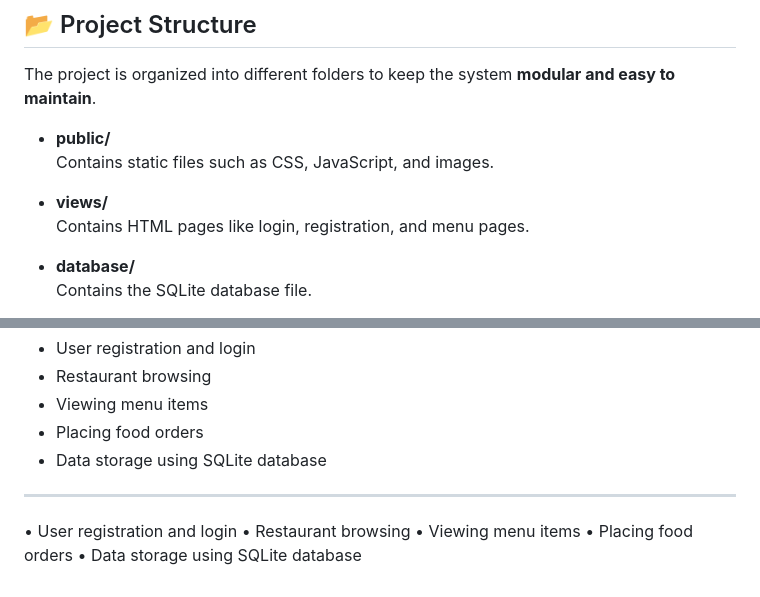
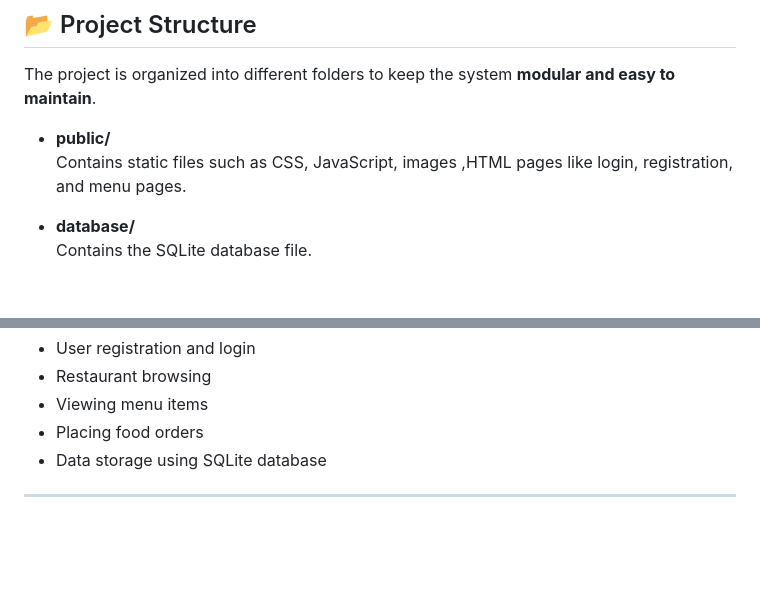
Before and after one commit to Anushapeddapalli/DBMS_MiniProject, a Markdown page: README.md, 2 parts joined by grey strips. Drawn GitHub-style; blank space fills up the shorter version.

```diff
--- a/README.md
+++ b/README.md
@@ -90,10 +90,7 @@ The system is built using the following technologies:
 The project is organized into different folders to keep the system **modular and easy to maintain**.
 
 - **public/**
-  Contains static files such as CSS, JavaScript, and images.
-
-- **views/**
-  Contains HTML pages like login, registration, and menu pages.
+  Contains static files such as CSS, JavaScript, images ,HTML pages like login, registration, and menu pages.
 
 - **database/**
   Contains the SQLite database file.
@@ -153,9 +150,3 @@ The system provides several important features:
 - Data storage using SQLite database
 
 ---
-
-• User registration and login
-• Restaurant browsing
-• Viewing menu items
-• Placing food orders
-• Data storage using SQLite database
```
